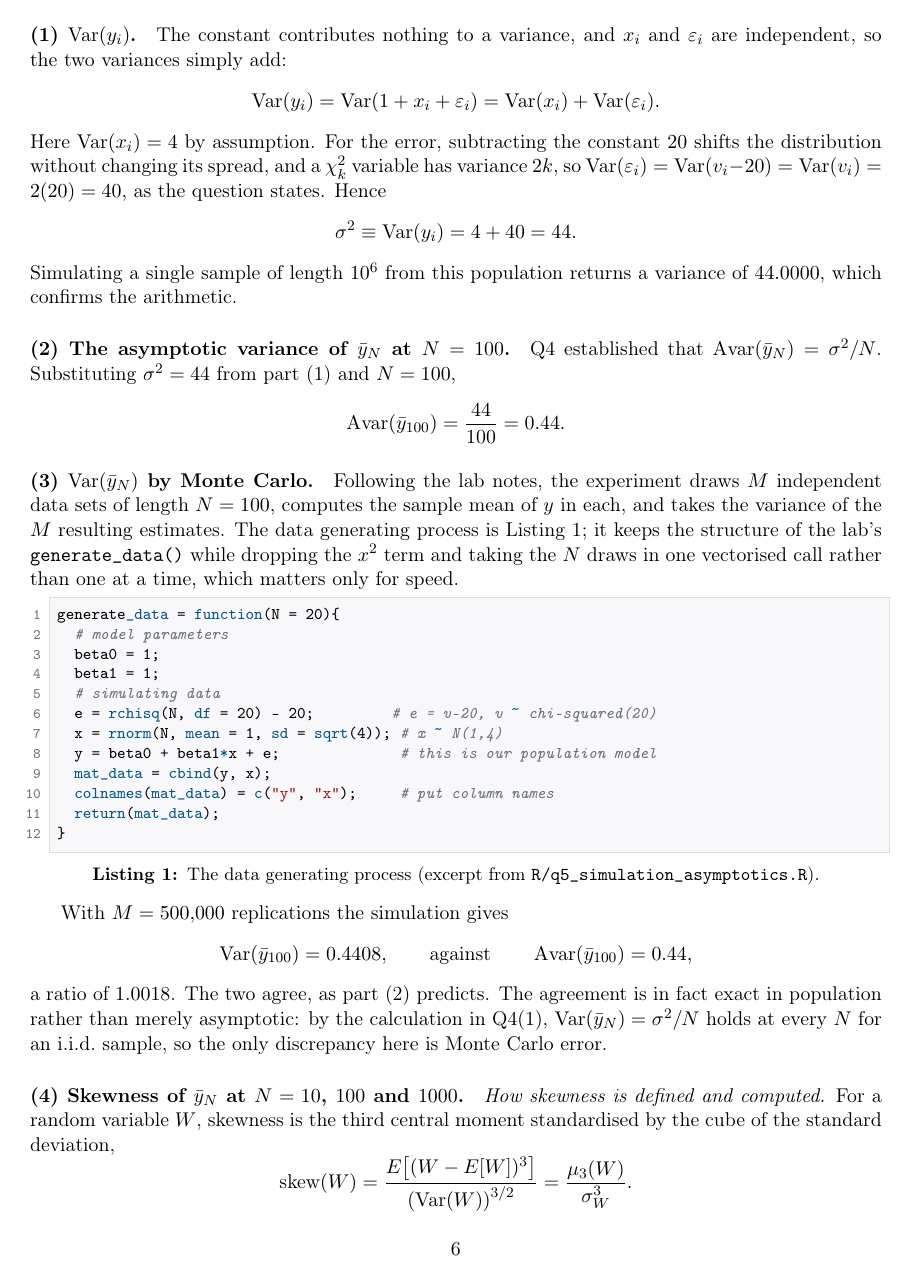
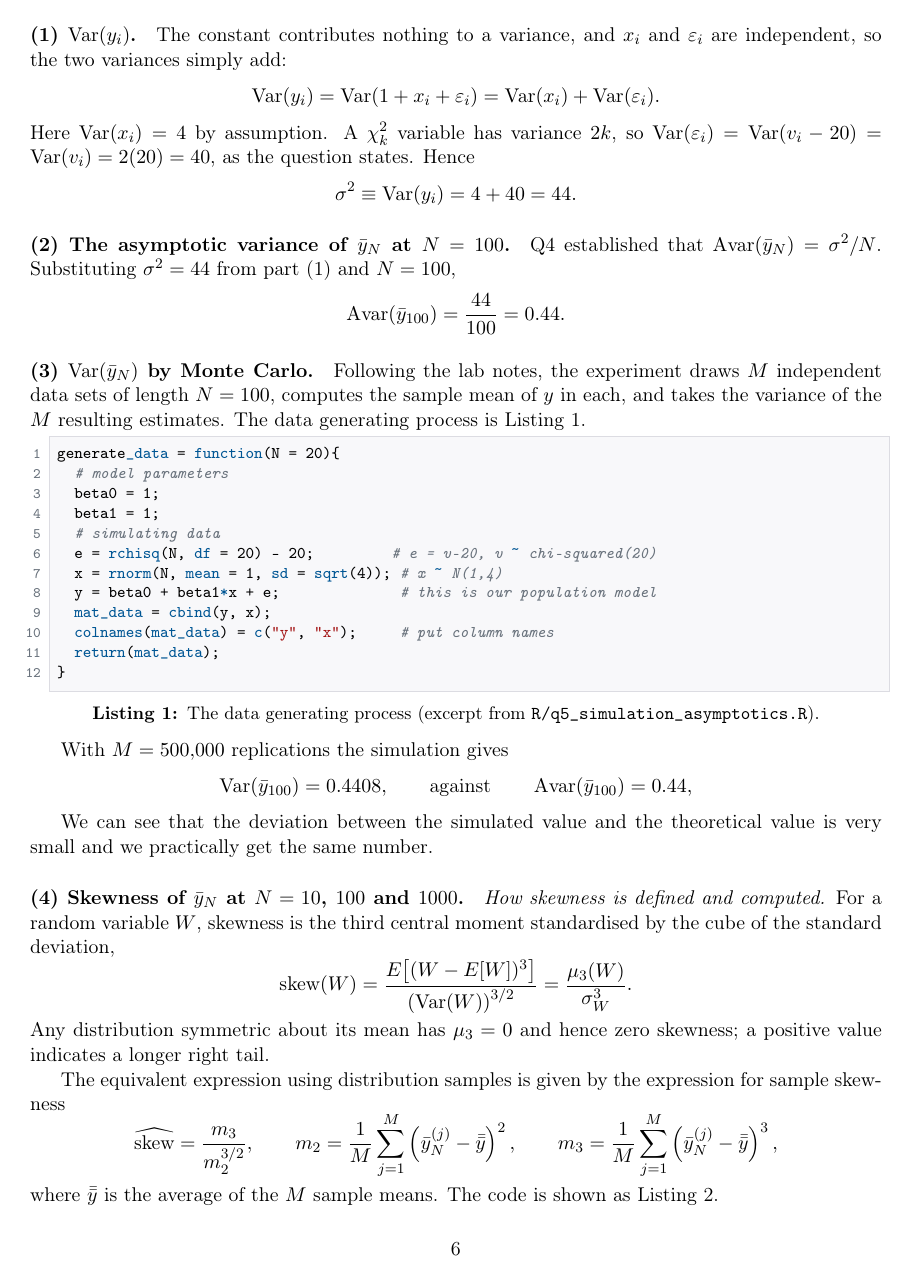
Before and after one commit to akyratzis/STAT-5200---Applied-Econometrics-I, a LaTeX problem sheet (Homework Assignments/Homework 2/HW 2 - Report.tex): page 6 of 9. Compiled offline with pdfLaTeX.

Commit message:
Updates from Overleaf

```diff
--- a/Homework Assignments/Homework 2/HW 2 - Report.tex
+++ b/Homework Assignments/Homework 2/HW 2 - Report.tex
@@ -482,16 +480,13 @@ are independent, so the two variances simply add:
 \[
 \Var(y_i) = \Var(1 + x_i + \varepsilon_i) = \Var(x_i) + \Var(\varepsilon_i).
 \]
-Here $\Var(x_i) = 4$ by assumption. For the error, subtracting the constant
-$20$ shifts the distribution without changing its spread, and a $\chi^2_k$
+Here $\Var(x_i) = 4$ by assumption. A $\chi^2_k$
 variable has variance $2k$, so
 $\Var(\varepsilon_i) = \Var(v_i - 20) = \Var(v_i) = 2(20) = 40$, as the
 question states. Hence
 \[
 \sigma^2 \equiv \Var(y_i) = 4 + 40 = 44 .
 \]
-Simulating a single sample of length $10^6$ from this population returns a
-variance of $44.0000$, which confirms the arithmetic.
 
 \paragraph{(2) The asymptotic variance of $\bar{y}_N$ at $N = 100$.}
 Q4 established that $\Avar(\bar{y}_N) = \sigma^2/N$. Substituting
@@ -504,9 +499,7 @@ $\sigma^2 = 44$ from part (1) and $N = 100$,
 Following the lab notes, the experiment draws $M$ independent data sets of
 length $N = 100$, computes the sample mean of $y$ in each, and takes the
 variance of the $M$ resulting estimates. The data generating process is
-Listing~\ref{lst:q5-dgp}; it keeps the structure of the lab's
-\code{generate\_data()} while dropping the $x^2$ term and taking the $N$ draws
-in one vectorised call rather than one at a time, which matters only for speed.
+Listing~\ref{lst:q5-dgp}.
 
 \begin{lstlisting}[style=Rcode,caption={The data generating process (excerpt
 from \code{R/q5\_simulation\_asymptotics.R}).},label={lst:q5-dgp}]
@@ -530,10 +523,8 @@ With $M = 500{,}000$ replications the simulation gives
 \qquad\text{against}\qquad
 \Avar(\bar{y}_{100}) = 0.44,
 \]
-a ratio of $1.0018$. The two agree, as part (2) predicts. The agreement is in
-fact exact in population rather than merely asymptotic: by the calculation in
-Q4(1), $\Var(\bar{y}_N) = \sigma^2/N$ holds at every $N$ for an i.i.d.\ sample,
-so the only discrepancy here is Monte Carlo error.
+
+We can see that the deviation between the simulated value and the theoretical value is very small and we practically get the same number.
 
 \paragraph{(4) Skewness of $\bar{y}_N$ at $N = 10$, $100$ and $1000$.}
 
@@ -545,6 +536,6 @@ deviation,
 = \frac{E\!\left[(W - E[W])^3\right]}{\left(\Var(W)\right)^{3/2}}
 = \frac{\mu_3(W)}{\sigma_W^3}.
 \]
-Dividing by $\sigma_W^3$ makes it scale free, so it measures asymmetry alone
-and is unaffected by the units of $W$. Any distribution symmetric about its
+Any distribution symmetric about its
 mean has $\mu_3 = 0$ and hence zero skewness; a positive value indicates a
+longer right tail.
@@ -555 +542,2 @@ reveal.
 
+The equivalent expression using distribution samples is given by the expression for sample skewness
@@ -566,3 +548,4 @@ m_2 = \frac{1}{M}\sum_{j=1}^{M}\left(\bar{y}_N^{(j)} - \bar{\bar{y}}\right)^2,
 \qquad
 m_3 = \frac{1}{M}\sum_{j=1}^{M}\left(\bar{y}_N^{(j)} - \bar{\bar{y}}\right)^3,
 \]
+where $\bar{\bar{y}}$ is the average of the $M$ sample means. The code is shown as Listing~\ref{lst:q5-skew}.
```
Also changed, not shown: Homework Assignments/Homework 2/HW 2 - Report.tex (17 more changed lines).
